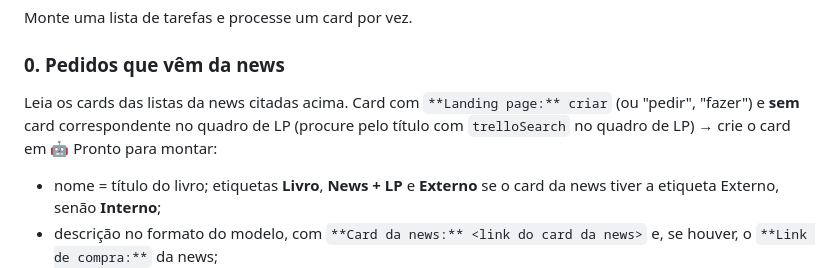
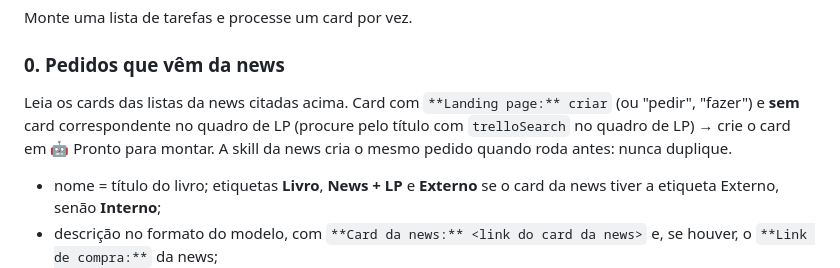
Before and after one commit to editoraasesdaliteratura/lps-bibliomarket, a Markdown page: gerador/SKILL.md, the part around one of its changes. GitHub-like rendering.

Commit message:
SKILL.md: pedido de LP também criado pela news; ajuste de tabela
Co-Authored-By: Claude Opus 5.5 <noreply@anthropic.com>
Claude-Session: https://claude.ai/code/session_013cn7vuVsvyGBiJYcsjv1Mi

```diff
--- a/gerador/SKILL.md
+++ b/gerador/SKILL.md
@@ -103,7 +103,7 @@ Para modelo que ainda não existe (Coletânea, Autor, Infantil enquanto não est
 Monte uma lista de tarefas e processe um card por vez.
 
 ### 0. Pedidos que vêm da news
-Leia os cards das listas da news citadas acima. Card com `**Landing page:** criar` (ou "pedir", "fazer") e **sem** card correspondente no quadro de LP (procure pelo título com `trelloSearch` no quadro de LP) → crie o card em 🤖 Pronto para montar:
+Leia os cards das listas da news citadas acima. Card com `**Landing page:** criar` (ou "pedir", "fazer") e **sem** card correspondente no quadro de LP (procure pelo título com `trelloSearch` no quadro de LP) → crie o card em 🤖 Pronto para montar. A skill da news cria o mesmo pedido quando roda antes: nunca duplique.
 - nome = título do livro; etiquetas **Livro**, **News + LP** e **Externo** se o card da news tiver a etiqueta Externo, senão **Interno**;
 - descrição no formato do modelo, com `**Card da news:** <link do card da news>` e, se houver, o `**Link de compra:**` da news;
 - comente no card da news: `**🌐 LP pedida.** A automação de LP vai montar e colocar o link aqui quando for publicada.` (sem mexer em mais nada).
```
Also changed, not shown: other parts of gerador/SKILL.md (+1 -0 lines).
